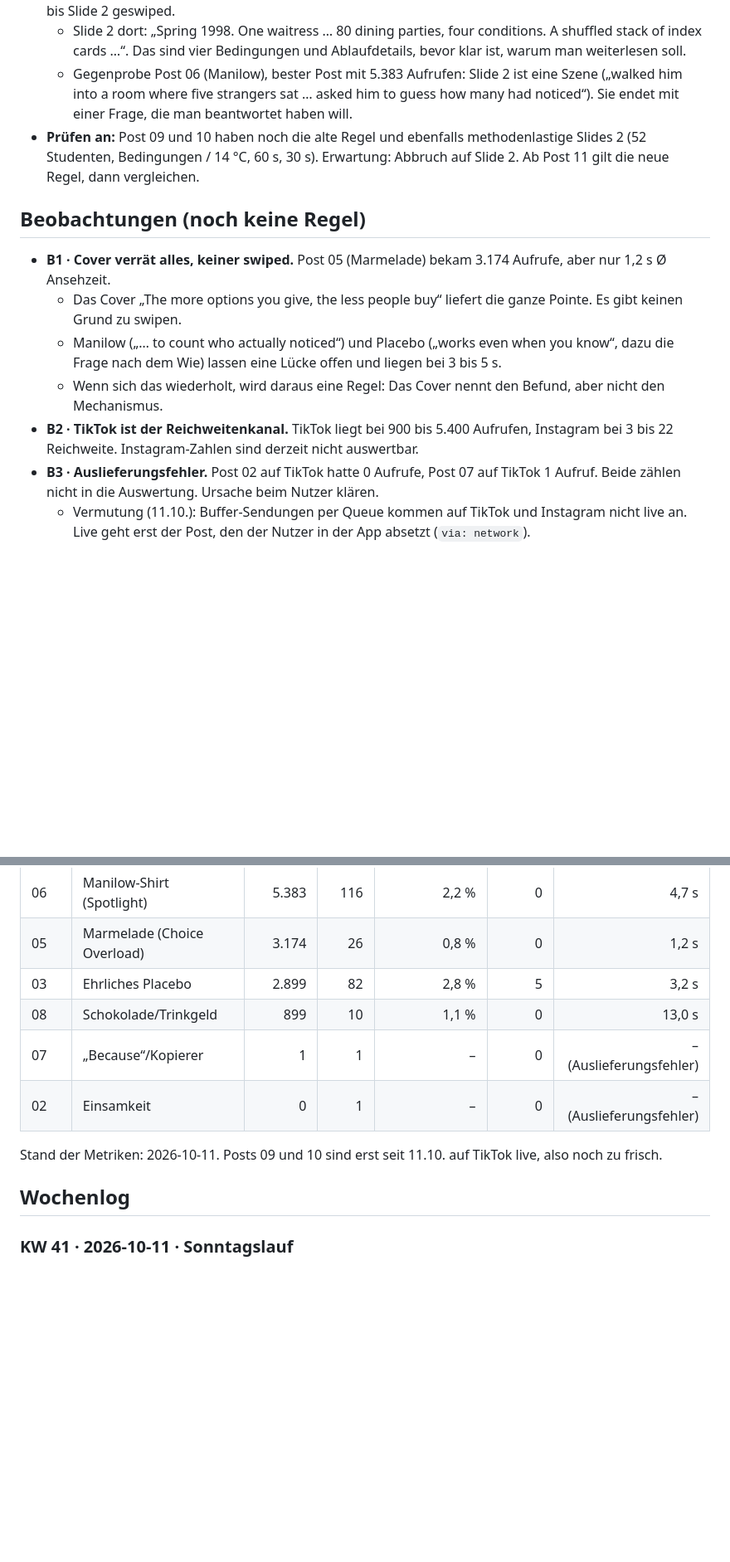
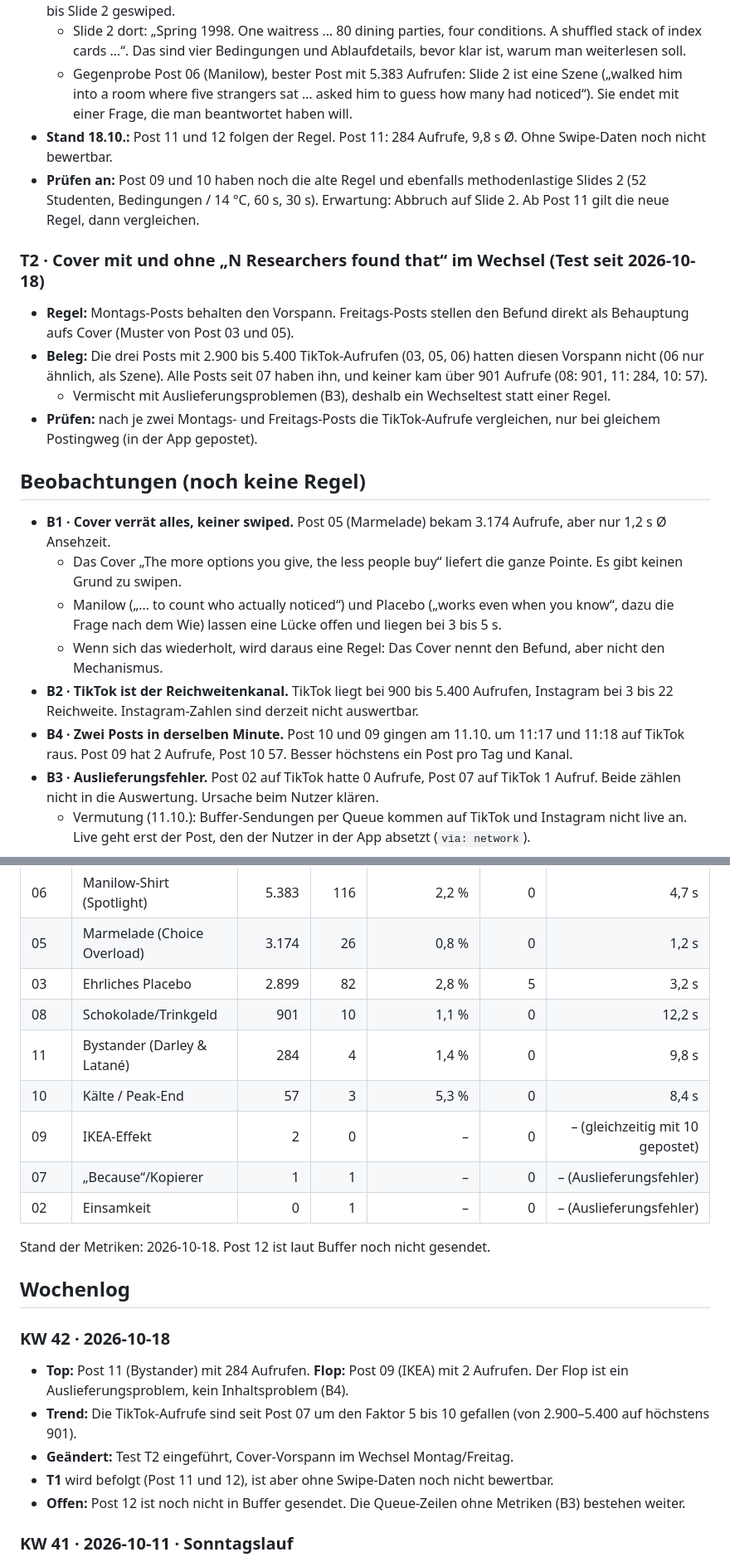
Before and after one commit to RaynarGG/Instagram-Carousel, a Markdown page: docs/LERNEN.md, 2 parts joined by grey strips. Shown at 83% size. GitHub-like rendering; blank space fills up the shorter version.

Commit message:
Wochenanalyse KW 42: Test T2, Cover-Vorspann im Wechsel; Kennzahlen Post 09-11
Co-Authored-By: Claude Opus 5.5 <noreply@anthropic.com>
Claude-Session: https://claude.ai/code/session_011Dgcm8P3L4HVw1UnxZ7ZwD

```diff
--- a/docs/LERNEN.md
+++ b/docs/LERNEN.md
@@ -19,9 +19,21 @@ Vor jedem Post lesen. Wird von der Wochenanalyse (`docs/WOCHENANALYSE.md`) gepfl
   - Gegenprobe Post 06 (Manilow), bester Post mit 5.383 Aufrufen: Slide 2 ist eine Szene („walked him
     into a room where five strangers sat … asked him to guess how many had noticed“). Sie endet mit
     einer Frage, die man beantwortet haben will.
+- **Stand 18.10.:** Post 11 und 12 folgen der Regel. Post 11: 284 Aufrufe, 9,8 s Ø. Ohne Swipe-Daten
+  noch nicht bewertbar.
 - **Prüfen an:** Post 09 und 10 haben noch die alte Regel und ebenfalls methodenlastige Slides 2
   (52 Studenten, Bedingungen / 14 °C, 60 s, 30 s). Erwartung: Abbruch auf Slide 2. Ab Post 11 gilt die
   neue Regel, dann vergleichen.
+
+### T2 · Cover mit und ohne „N Researchers found that“ im Wechsel (Test seit 2026-10-18)
+- **Regel:** Montags-Posts behalten den Vorspann. Freitags-Posts stellen den Befund direkt als
+  Behauptung aufs Cover (Muster von Post 03 und 05).
+- **Beleg:** Die drei Posts mit 2.900 bis 5.400 TikTok-Aufrufen (03, 05, 06) hatten diesen Vorspann nicht
+  (06 nur ähnlich, als Szene). Alle Posts seit 07 haben ihn, und keiner kam über 901 Aufrufe (08: 901,
+  11: 284, 10: 57).
+  - Vermischt mit Auslieferungsproblemen (B3), deshalb ein Wechseltest statt einer Regel.
+- **Prüfen:** nach je zwei Montags- und Freitags-Posts die TikTok-Aufrufe vergleichen, nur bei gleichem
+  Postingweg (in der App gepostet).
 
 ## Beobachtungen (noch keine Regel)
 
@@ -35,6 +47,8 @@ Vor jedem Post lesen. Wird von der Wochenanalyse (`docs/WOCHENANALYSE.md`) gepfl
     Mechanismus.
 - **B2 · TikTok ist der Reichweitenkanal.** TikTok liegt bei 900 bis 5.400 Aufrufen, Instagram bei 3 bis 22
   Reichweite. Instagram-Zahlen sind derzeit nicht auswertbar.
+- **B4 · Zwei Posts in derselben Minute.** Post 10 und 09 gingen am 11.10. um 11:17 und 11:18 auf
+  TikTok raus. Post 09 hat 2 Aufrufe, Post 10 57. Besser höchstens ein Post pro Tag und Kanal.
 - **B3 · Auslieferungsfehler.** Post 02 auf TikTok hatte 0 Aufrufe, Post 07 auf TikTok 1 Aufruf. Beide
   zählen nicht in die Auswertung. Ursache beim Nutzer klären.
   - Vermutung (11.10.): Buffer-Sendungen per Queue kommen auf TikTok und Instagram nicht live an.
@@ -47,13 +61,26 @@ Vor jedem Post lesen. Wird von der Wochenanalyse (`docs/WOCHENANALYSE.md`) gepfl
 | 06 | Manilow-Shirt (Spotlight) | 5.383 | 116 | 2,2 % | 0 | 4,7 s |
 | 05 | Marmelade (Choice Overload) | 3.174 | 26 | 0,8 % | 0 | 1,2 s |
 | 03 | Ehrliches Placebo | 2.899 | 82 | 2,8 % | 5 | 3,2 s |
-| 08 | Schokolade/Trinkgeld | 899 | 10 | 1,1 % | 0 | 13,0 s |
+| 08 | Schokolade/Trinkgeld | 901 | 10 | 1,1 % | 0 | 12,2 s |
+| 11 | Bystander (Darley & Latané) | 284 | 4 | 1,4 % | 0 | 9,8 s |
+| 10 | Kälte / Peak-End | 57 | 3 | 5,3 % | 0 | 8,4 s |
+| 09 | IKEA-Effekt | 2 | 0 | – | 0 | – (gleichzeitig mit 10 gepostet) |
 | 07 | „Because“/Kopierer | 1 | 1 | – | 0 | – (Auslieferungsfehler) |
 | 02 | Einsamkeit | 0 | 1 | – | 0 | – (Auslieferungsfehler) |
 
-Stand der Metriken: 2026-10-11. Posts 09 und 10 sind erst seit 11.10. auf TikTok live, also noch zu frisch.
+Stand der Metriken: 2026-10-18. Post 12 ist laut Buffer noch nicht gesendet.
 
 ## Wochenlog
+
+### KW 42 · 2026-10-18
+- **Top:** Post 11 (Bystander) mit 284 Aufrufen. **Flop:** Post 09 (IKEA) mit 2 Aufrufen. Der Flop ist
+  ein Auslieferungsproblem, kein Inhaltsproblem (B4).
+- **Trend:** Die TikTok-Aufrufe sind seit Post 07 um den Faktor 5 bis 10 gefallen (von 2.900–5.400 auf
+  höchstens 901).
+- **Geändert:** Test T2 eingeführt, Cover-Vorspann im Wechsel Montag/Freitag.
+- **T1** wird befolgt (Post 11 und 12), ist aber ohne Swipe-Daten noch nicht bewertbar.
+- **Offen:** Post 12 ist noch nicht in Buffer gesendet. Die Queue-Zeilen ohne Metriken (B3) bestehen
+  weiter.
 
 ### KW 41 · 2026-10-11 · Sonntagslauf
 - **Neue auswertbare Posts:** keine. Post 09 (IKEA) und Post 10 (Kälte) sind erst seit 11.10. auf TikTok
```
Also changed, not shown: docs/TAGESABLAUF.md (+4 -1 lines).
